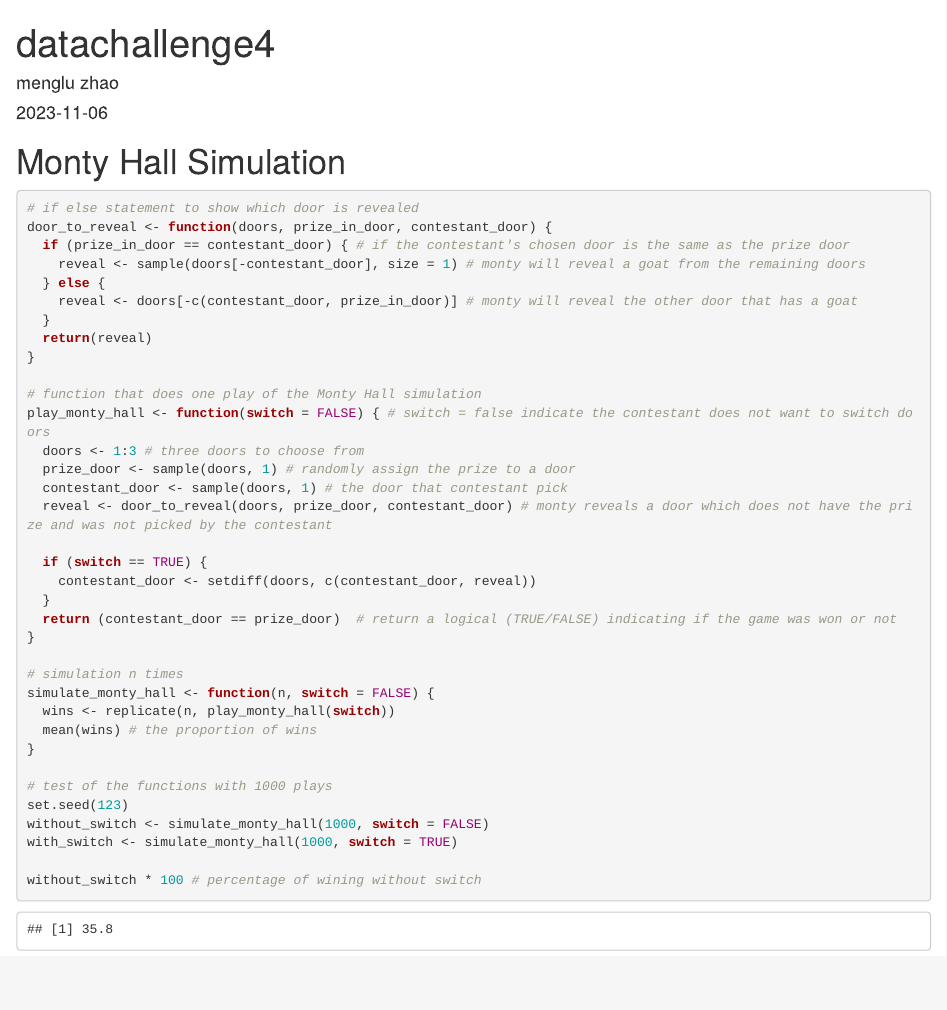
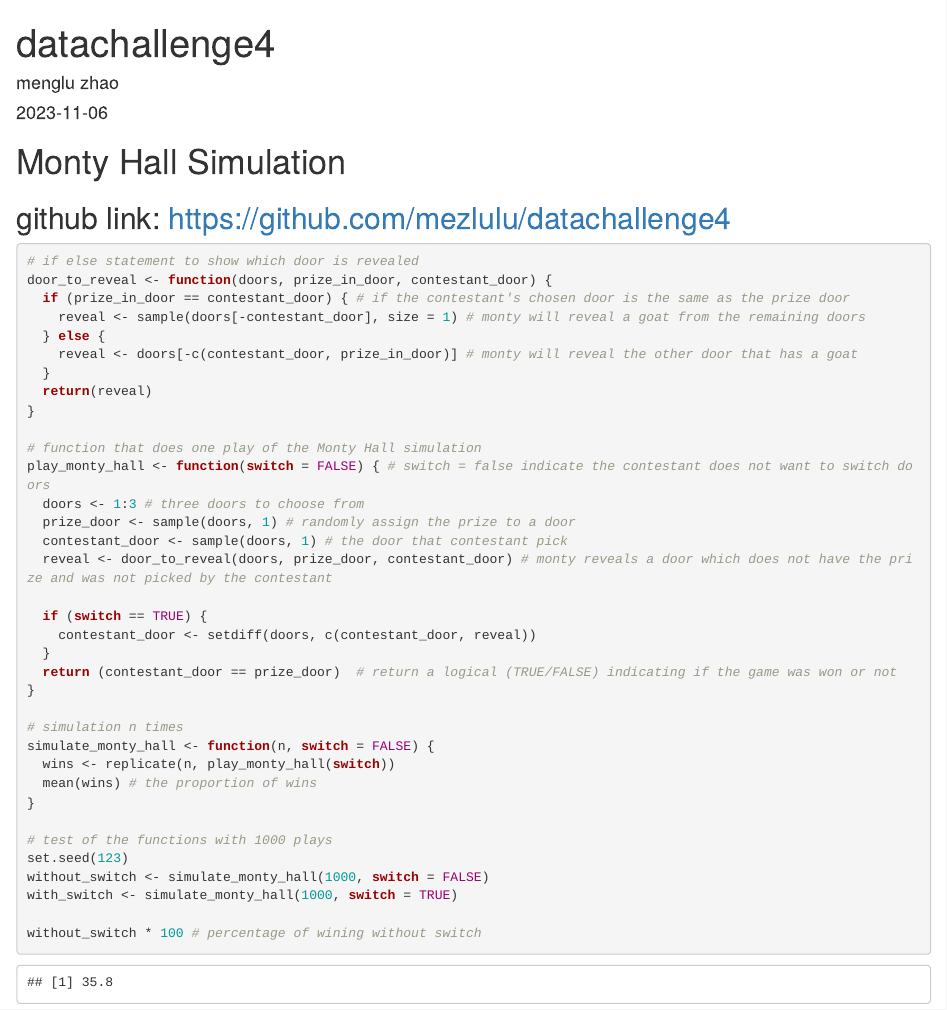
Before and after one commit to mezlulu/datachallenge4, an R Markdown document (Monty_Hall.Rmd): the page in a window 1100 px wide, from its top. Rendered offline with R 4.5, knitr and Pandoc, with nearby package versions; common packages that the code uses without loading them are loaded.

Commit message:
add github link

````diff
--- a/Monty_Hall.Rmd
+++ b/Monty_Hall.Rmd
@@ -10,6 +10,7 @@ knitr::opts_chunk$set(echo = TRUE)
 ```
 
 # Monty Hall Simulation
+## github link: https://github.com/mezlulu/datachallenge4
 ```{r}
 # if else statement to show which door is revealed
 door_to_reveal <- function(doors, prize_in_door, contestant_door) {
````
